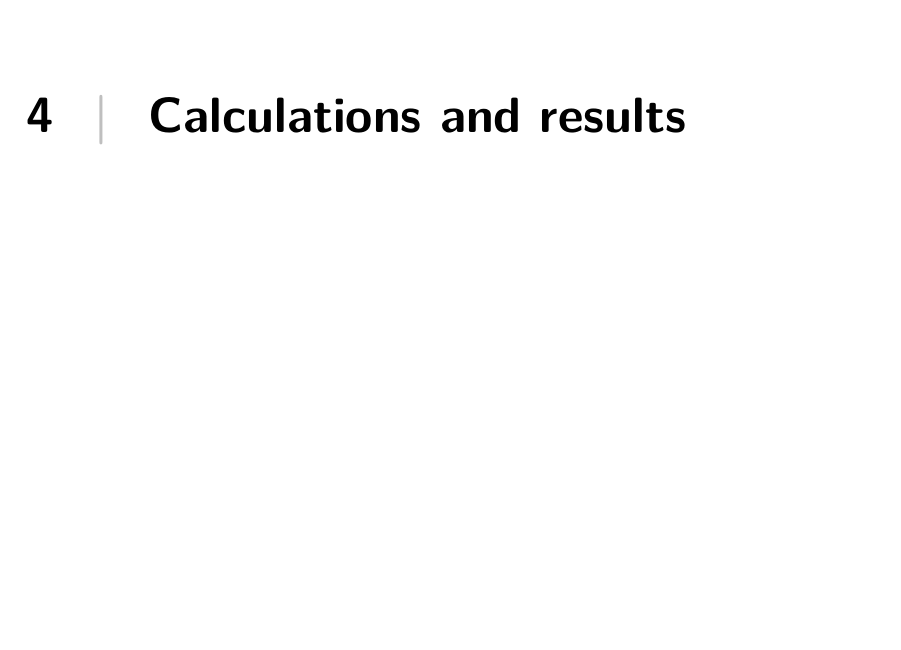
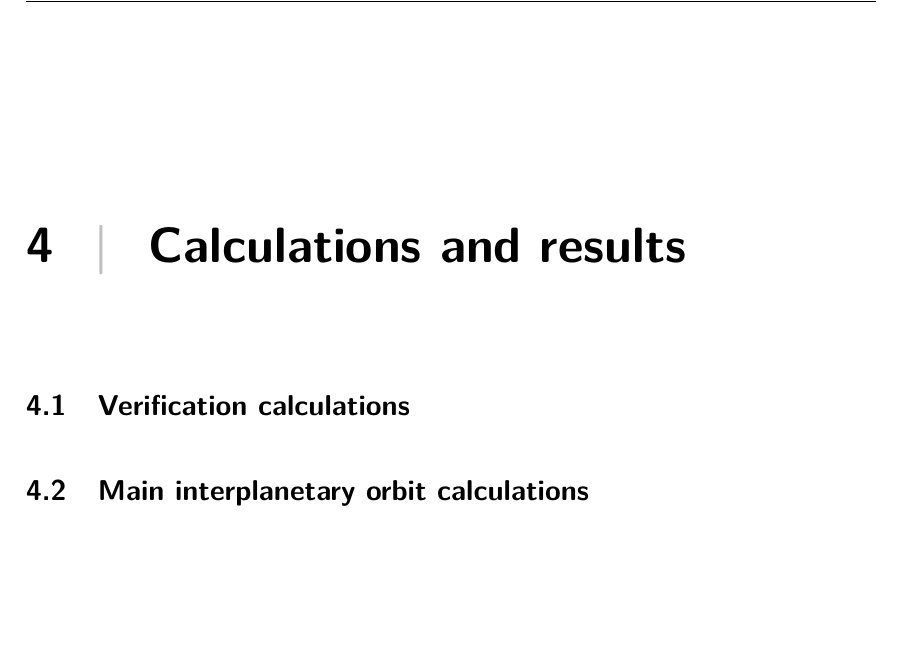
Before and after one commit to AstroProjects/orbitalMechanics, a LaTeX thesis (Report/Report.tex, which reads Report/sections/3CALCULATIONS+RESULTS.tex): part of page 9 of 11, cut so that both start at the same text, the shorter picture padded with empty space. Compiled offline with pdfLaTeX.

Commit message:
final structure proposal

```diff
--- a/Report/sections/3CALCULATIONS+RESULTS.tex
+++ b/Report/sections/3CALCULATIONS+RESULTS.tex
@@ -1 +1,5 @@
 \chapter{Calculations and results}
+
+\section{Verification calculations}
+
+\section{Main interplanetary orbit calculations}
```
Also changed, not shown: Report/Report.pdf.
